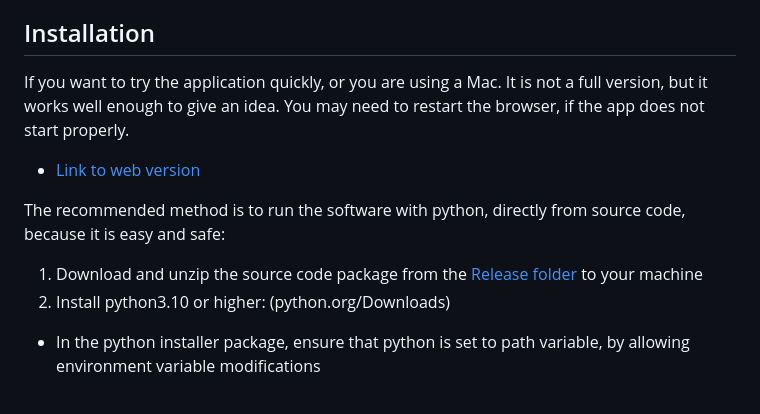
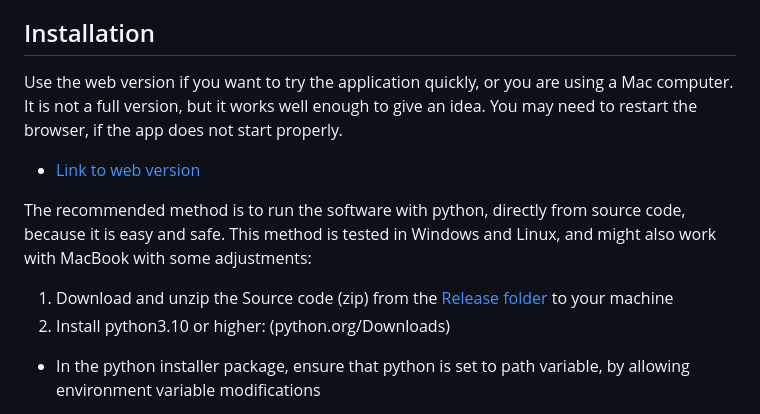
Before and after one commit to LemesoftNostalgic/sprint-o-matic, a Markdown page: README.md, the part around the change. GitHub-like rendering.

Commit message:
Readme update.
Signed-off-by: LemesoftNostalgic <jyrki.v.leskela@gmail.com>

```diff
--- a/README.md
+++ b/README.md
@@ -42,15 +42,16 @@ idea:
 
 ## Installation
 
-If you want to try the application quickly, or you are using a Mac. It is not a full version, but it works well enough to give an idea.
+Use the web version if you want to try the application quickly, or you are using a Mac computer. It is not a full version, but it works well enough to give an idea.
 You may need to restart the browser, if the app does not start properly.
 
   * [Link to web version](https://lemesoftnostalgic.github.io/sprint-o-matic/)
 
 The recommended method is to run the software with python, directly from
-source code, because it is easy and safe:
+source code, because it is easy and safe. This method is tested in Windows
+and Linux, and might also work with MacBook with some adjustments:
 
-1. Download and unzip the source code package from the [Release folder](https://github.com/LemesoftNostalgic/sprint-o-matic/releases/latest) to your machine
+1. Download and unzip the Source code (zip) from the [Release folder](https://github.com/LemesoftNostalgic/sprint-o-matic/releases/latest) to your machine
 2. Install python3.10 or higher: (python.org/Downloads)
   * In the python installer package, ensure that python is set to path variable, by allowing environment variable modifications
 3. Install the required python modules from command prompt
```
Also changed, not shown: README-FINNISH.md (+5 -4 lines).
